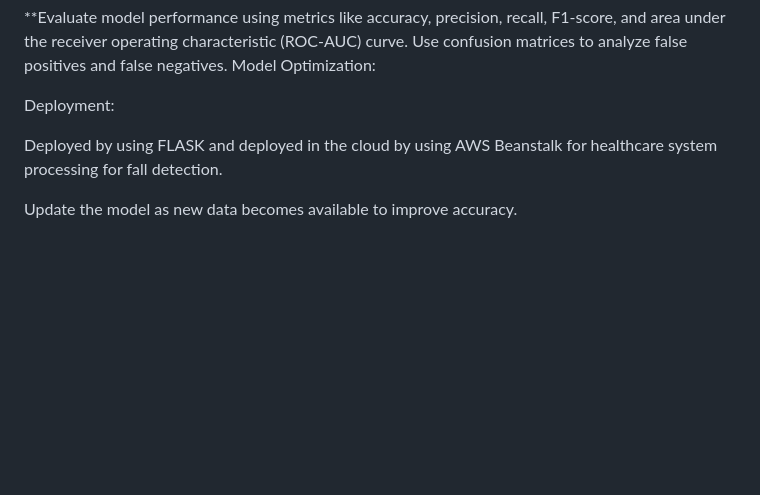
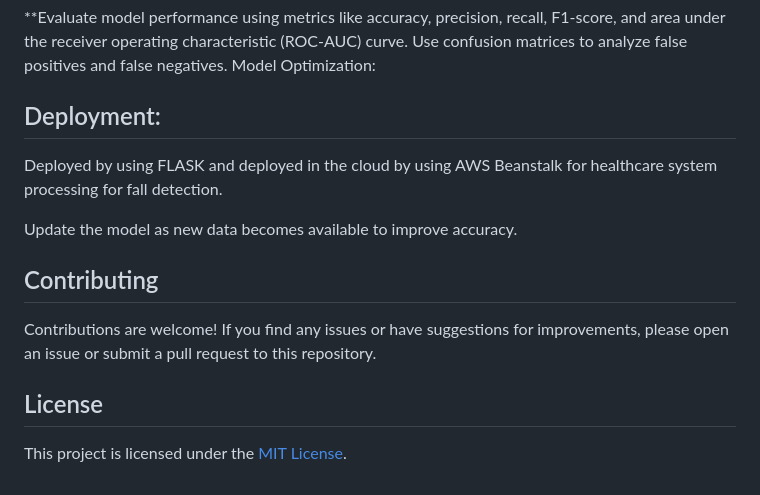
Before and after one commit to Santhoshgithub22/Patient_Fall_Prediction, a Markdown page: README.md, the part around the change. Drawn GitHub-style; blank space fills up the shorter version.

```diff
--- a/README.md
+++ b/README.md
@@ -73,8 +73,16 @@ Train the selected models on the training dataset using the preprocessed data.
 Use confusion matrices to analyze false positives and false negatives.
 Model Optimization:
 
-Deployment:
+## Deployment:
 
 Deployed by using FLASK and deployed in the cloud by using AWS Beanstalk for healthcare system processing for fall detection.
 
 Update the model as new data becomes available to improve accuracy.
+
+## Contributing
+
+Contributions are welcome! If you find any issues or have suggestions for improvements, please open an issue or submit a pull request to this repository.
+
+## License
+
+This project is licensed under the [MIT License](LICENSE).
```
